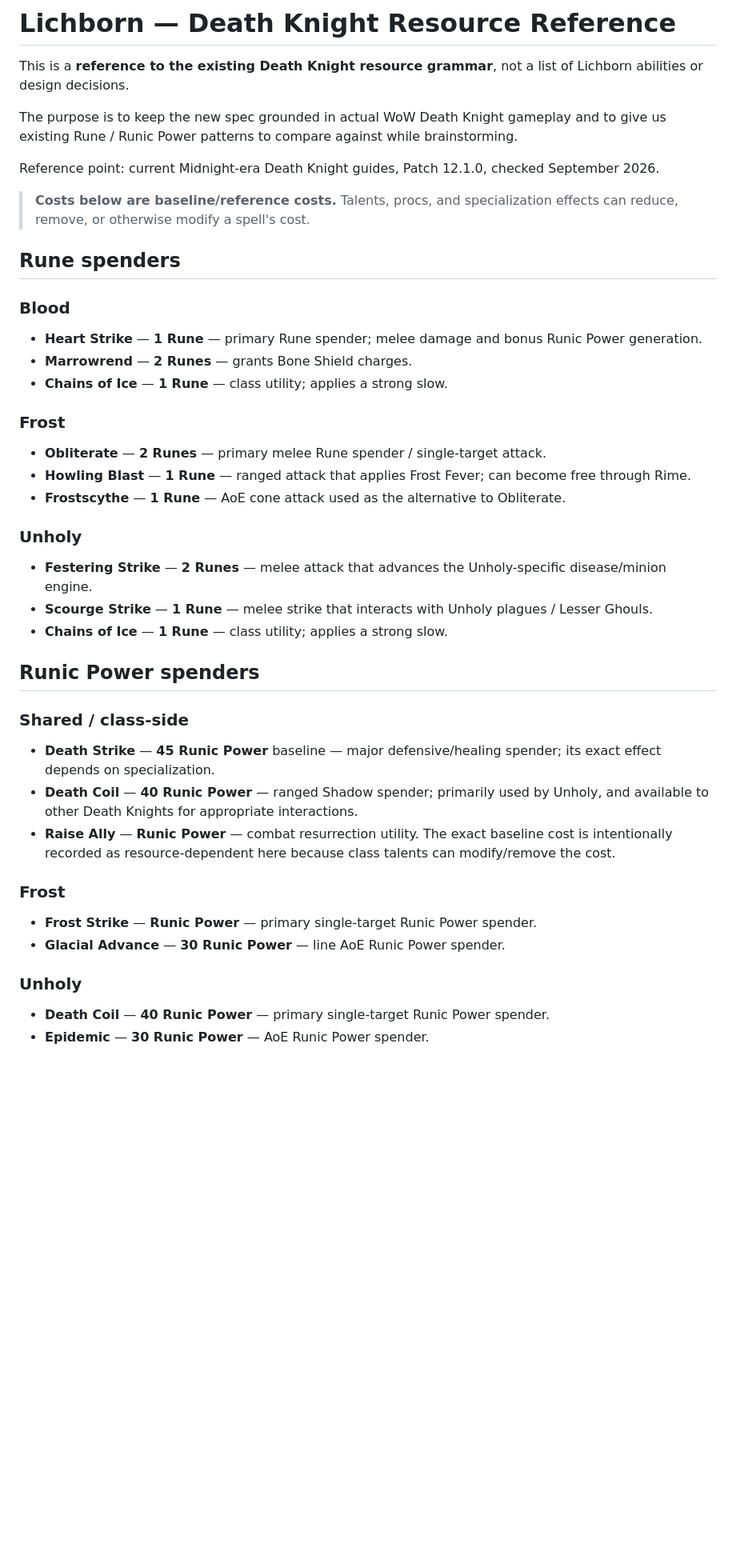
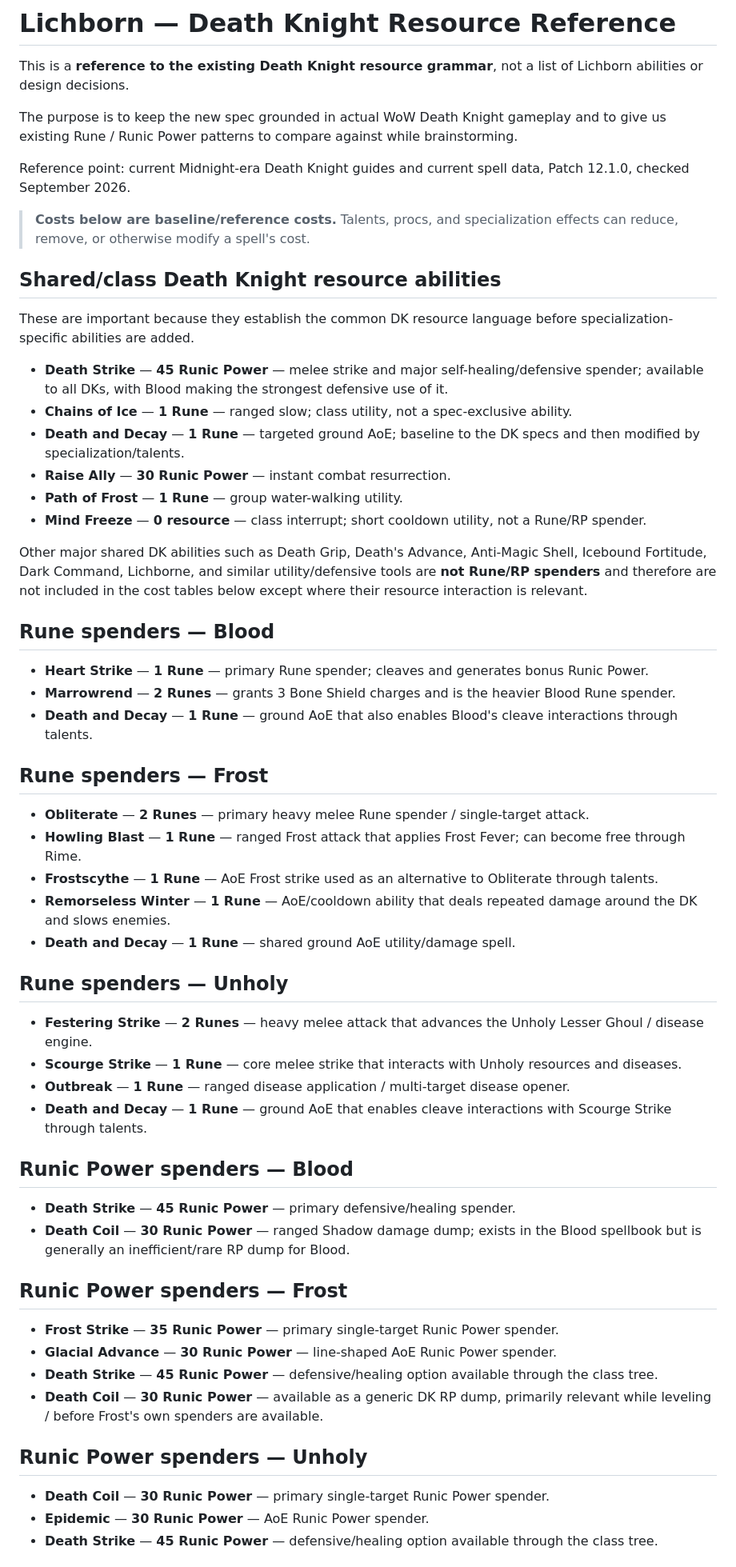
Before and after one commit to malagonius/wow-workbook, a Markdown page: lichborn/dk-resource-reference.md, the part around the change printed below. Shown: that part at 80% size. Rendered like a GitHub page; blank space fills up the shorter version.

Commit message:
Fix DK resource reference and add class utility costs

```diff
--- a/lichborn/dk-resource-reference.md
+++ b/lichborn/dk-resource-reference.md
@@ -4,45 +4,59 @@ This is a **reference to the existing Death Knight resource grammar**, not a lis
 
 The purpose is to keep the new spec grounded in actual WoW Death Knight gameplay and to give us existing Rune / Runic Power patterns to compare against while brainstorming.
 
-Reference point: current Midnight-era Death Knight guides, Patch 12.1.0, checked September 2026.
+Reference point: current Midnight-era Death Knight guides and current spell data, Patch 12.1.0, checked September 2026.
 
 > **Costs below are baseline/reference costs.** Talents, procs, and specialization effects can reduce, remove, or otherwise modify a spell's cost.
 
-## Rune spenders
+## Shared/class Death Knight resource abilities
 
-### Blood
+These are important because they establish the common DK resource language before specialization-specific abilities are added.
 
-- **Heart Strike** — **1 Rune** — primary Rune spender; melee damage and bonus Runic Power generation.
-- **Marrowrend** — **2 Runes** — grants Bone Shield charges.
-- **Chains of Ice** — **1 Rune** — class utility; applies a strong slow.
+- **Death Strike** — **45 Runic Power** — melee strike and major self-healing/defensive spender; available to all DKs, with Blood making the strongest defensive use of it.
+- **Chains of Ice** — **1 Rune** — ranged slow; class utility, not a spec-exclusive ability.
+- **Death and Decay** — **1 Rune** — targeted ground AoE; baseline to the DK specs and then modified by specialization/talents.
+- **Raise Ally** — **30 Runic Power** — instant combat resurrection.
+- **Path of Frost** — **1 Rune** — group water-walking utility.
+- **Mind Freeze** — **0 resource** — class interrupt; short cooldown utility, not a Rune/RP spender.
 
-### Frost
+Other major shared DK abilities such as Death Grip, Death's Advance, Anti-Magic Shell, Icebound Fortitude, Dark Command, Lichborne, and similar utility/defensive tools are **not Rune/RP spenders** and therefore are not included in the cost tables below except where their resource interaction is relevant.
 
-- **Obliterate** — **2 Runes** — primary melee Rune spender / single-target attack.
-- **Howling Blast** — **1 Rune** — ranged attack that applies Frost Fever; can become free through Rime.
-- **Frostscythe** — **1 Rune** — AoE cone attack used as the alternative to Obliterate.
+## Rune spenders — Blood
 
-### Unholy
+- **Heart Strike** — **1 Rune** — primary Rune spender; cleaves and generates bonus Runic Power.
+- **Marrowrend** — **2 Runes** — grants 3 Bone Shield charges and is the heavier Blood Rune spender.
+- **Death and Decay** — **1 Rune** — ground AoE that also enables Blood's cleave interactions through talents.
 
-- **Festering Strike** — **2 Runes** — melee attack that advances the Unholy-specific disease/minion engine.
-- **Scourge Strike** — **1 Rune** — melee strike that interacts with Unholy plagues / Lesser Ghouls.
-- **Chains of Ice** — **1 Rune** — class utility; applies a strong slow.
+## Rune spenders — Frost
 
-## Runic Power spenders
+- **Obliterate** — **2 Runes** — primary heavy melee Rune spender / single-target attack.
+- **Howling Blast** — **1 Rune** — ranged Frost attack that applies Frost Fever; can become free through Rime.
+- **Frostscythe** — **1 Rune** — AoE Frost strike used as an alternative to Obliterate through talents.
+- **Remorseless Winter** — **1 Rune** — AoE/cooldown ability that deals repeated damage around the DK and slows enemies.
+- **Death and Decay** — **1 Rune** — shared ground AoE utility/damage spell.
 
-### Shared / class-side
+## Rune spenders — Unholy
 
-- **Death Strike** — **45 Runic Power** baseline — major defensive/healing spender; its exact effect depends on specialization.
-- **Death Coil** — **40 Runic Power** — ranged Shadow spender; primarily used by Unholy, and available to other Death Knights for appropriate interactions.
-- **Raise Ally** — **Runic Power** — combat resurrection utility. The exact baseline cost is intentionally recorded as resource-dependent here because class talents can modify/remove the cost.
+- **Festering Strike** — **2 Runes** — heavy melee attack that advances the Unholy Lesser Ghoul / disease engine.
+- **Scourge Strike** — **1 Rune** — core melee strike that interacts with Unholy resources and diseases.
+- **Outbreak** — **1 Rune** — ranged disease application / multi-target disease opener.
+- **Death and Decay** — **1 Rune** — ground AoE that enables cleave interactions with Scourge Strike through talents.
 
-### Frost
+## Runic Power spenders — Blood
 
-- **Frost Strike** — **Runic Power** — primary single-target Runic Power spender.
-- **Glacial Advance** — **30 Runic Power** — line AoE Runic Power spender.
+- **Death Strike** — **45 Runic Power** — primary defensive/healing spender.
+- **Death Coil** — **30 Runic Power** — ranged Shadow damage dump; exists in the Blood spellbook but is generally an inefficient/rare RP dump for Blood.
 
-### Unholy
+## Runic Power spenders — Frost
 
-- **Death Coil** — **40 Runic Power** — primary single-target Runic Power spender.
+- **Frost Strike** — **35 Runic Power** — primary single-target Runic Power spender.
+- **Glacial Advance** — **30 Runic Power** — line-shaped AoE Runic Power spender.
+- **Death Strike** — **45 Runic Power** — defensive/healing option available through the class tree.
+- **Death Coil** — **30 Runic Power** — available as a generic DK RP dump, primarily relevant while leveling / before Frost's own spenders are available.
+
+## Runic Power spenders — Unholy
+
+- **Death Coil** — **30 Runic Power** — primary single-target Runic Power spender.
 - **Epidemic** — **30 Runic Power** — AoE Runic Power spender.
+- **Death Strike** — **45 Runic Power** — defensive/healing option available through the class tree.
 
```
Also changed, not shown: other parts of lichborn/dk-resource-reference.md (+21 -19 lines).
